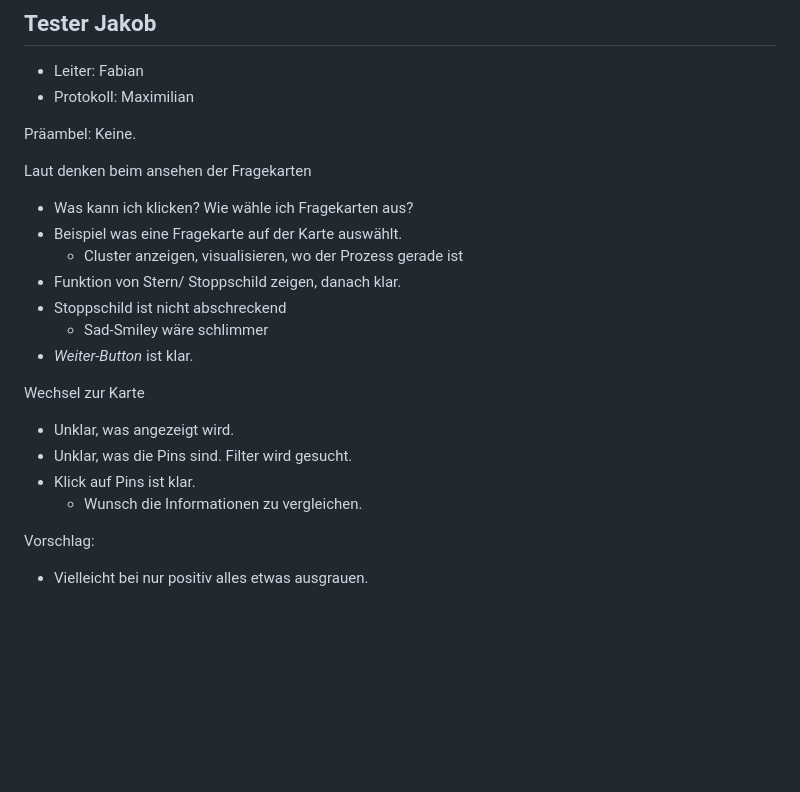
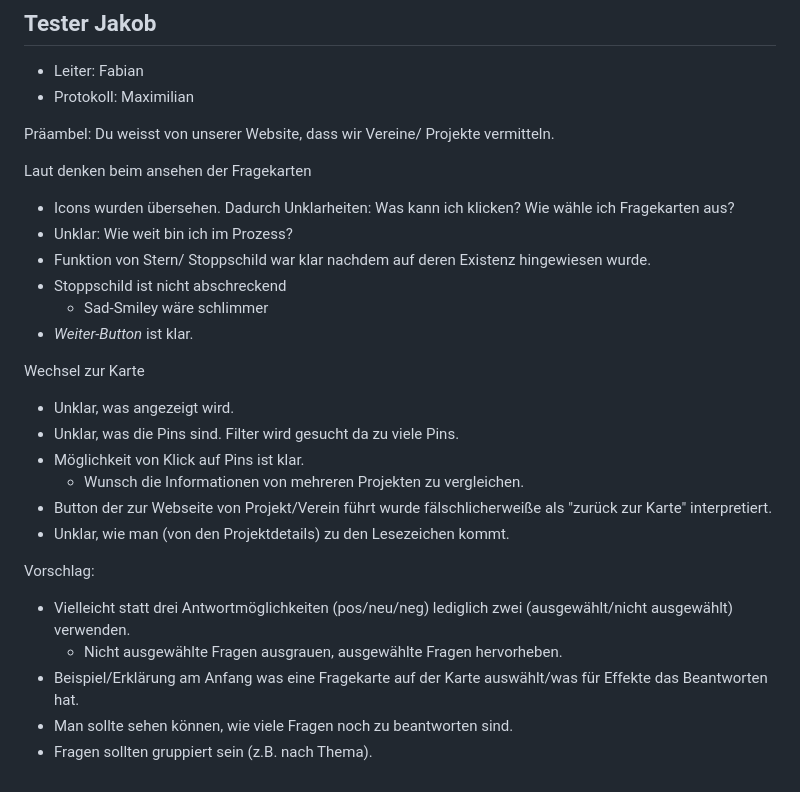
Before and after one commit to SaplingSquad/SoftwareEngineering-WS2025-SaplingSquad, a Markdown page: artifact/Protokolle_Testszenario.md, the part around the change. Drawn GitHub-style; blank space fills up the shorter version.

Commit message:
docs(artifact): fix protocol with Jakob, Fabian, Maximilian to better reflect feedback

```diff
--- a/artifact/Protokolle_Testszenario.md
+++ b/artifact/Protokolle_Testszenario.md
@@ -149,14 +149,13 @@ Vorschlag:
 - Leiter: Fabian
 - Protokoll: Maximilian
 
-Präambel: Keine.
+Präambel: Du weisst von unserer Website, dass wir Vereine/ Projekte vermitteln.
 
 Laut denken beim ansehen der Fragekarten
 
-- Was kann ich klicken? Wie wähle ich Fragekarten aus?
-- Beispiel was eine Fragekarte auf der Karte auswählt.
-    - Cluster anzeigen, visualisieren, wo der Prozess gerade ist
-- Funktion von Stern/ Stoppschild zeigen, danach klar.
+- Icons wurden übersehen. Dadurch Unklarheiten: Was kann ich klicken? Wie wähle ich Fragekarten aus?
+- Unklar: Wie weit bin ich im Prozess?
+- Funktion von Stern/ Stoppschild war klar nachdem auf deren Existenz hingewiesen wurde.
 - Stoppschild ist nicht abschreckend
     - Sad-Smiley wäre schlimmer
 - *Weiter-Button* ist klar.
@@ -164,10 +163,16 @@ Laut denken beim ansehen der Fragekarten
 Wechsel zur Karte
 
 - Unklar, was angezeigt wird.
-- Unklar, was die Pins sind. Filter wird gesucht.
-- Klick auf Pins ist klar.
-    - Wunsch die Informationen zu vergleichen.
+- Unklar, was die Pins sind. Filter wird gesucht da zu viele Pins.
+- Möglichkeit von Klick auf Pins ist klar.
+    - Wunsch die Informationen von mehreren Projekten zu vergleichen.
+- Button der zur Webseite von Projekt/Verein führt wurde fälschlicherweiße als "zurück zur Karte" interpretiert.
+- Unklar, wie man (von den Projektdetails) zu den Lesezeichen kommt.
 
 Vorschlag:
 
-- Vielleicht bei nur positiv alles etwas ausgrauen.
+- Vielleicht statt drei Antwortmöglichkeiten (pos/neu/neg) lediglich zwei (ausgewählt/nicht ausgewählt) verwenden.
+    - Nicht ausgewählte Fragen ausgrauen, ausgewählte Fragen hervorheben.
+- Beispiel/Erklärung am Anfang was eine Fragekarte auf der Karte auswählt/was für Effekte das Beantworten hat.
+- Man sollte sehen können, wie viele Fragen noch zu beantworten sind.
+- Fragen sollten gruppiert sein (z.B. nach Thema).
```
